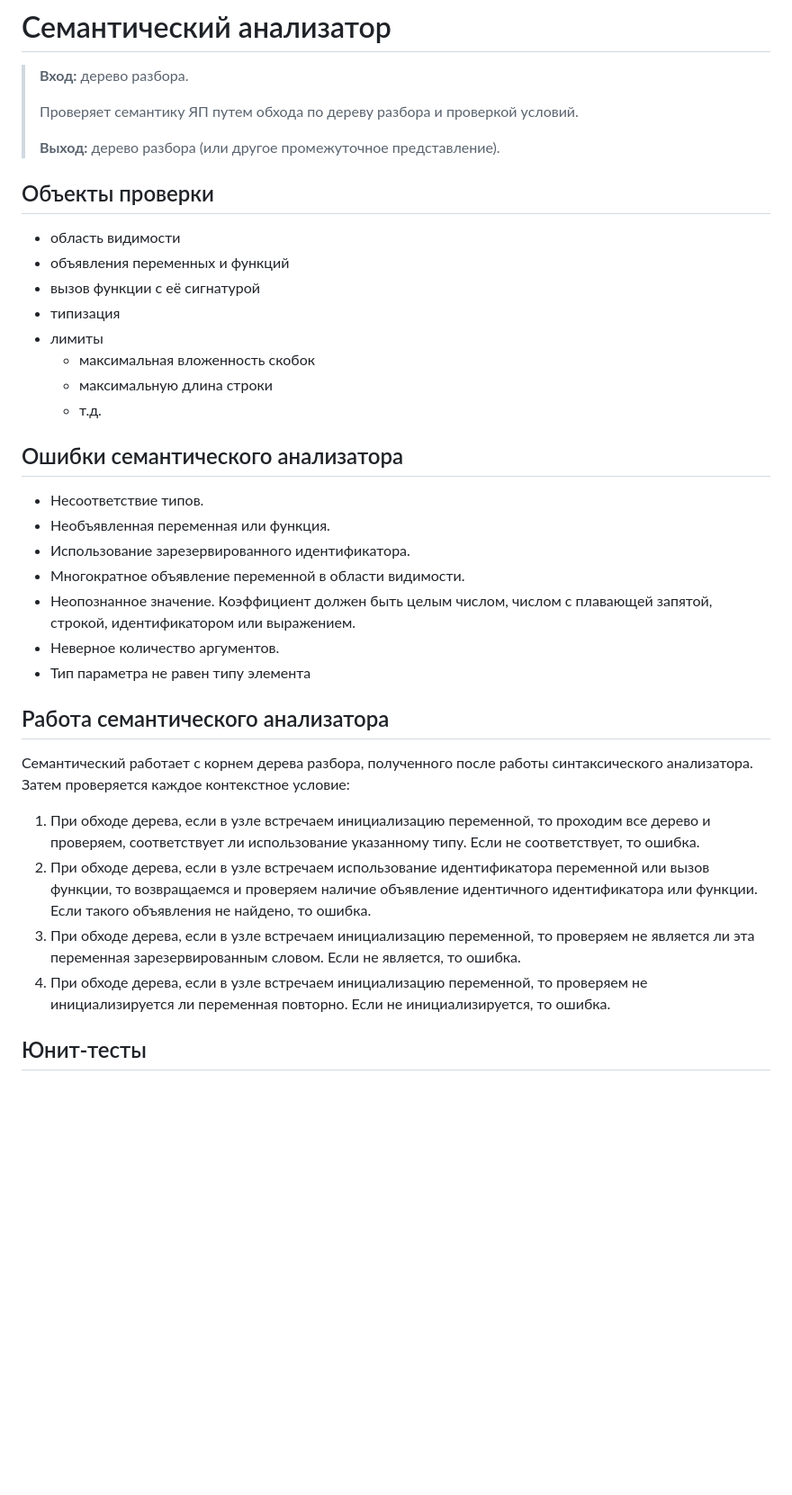
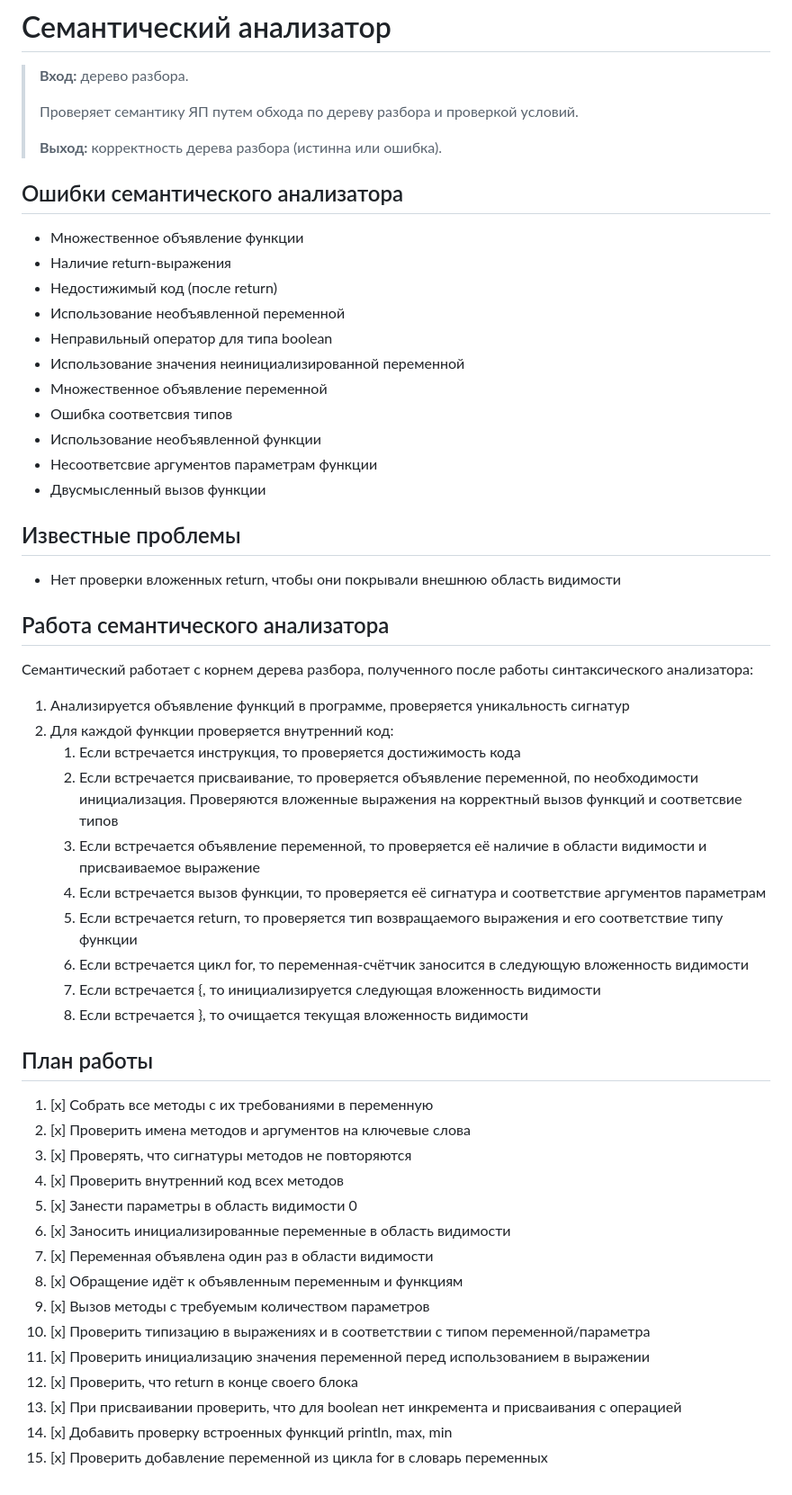
Before and after one commit to Aight99/translator-java-cpp, a Markdown page: transpiler/semantixer/sematixer.md, the part around the change. Shown at 90% size. Rendered like a GitHub page; blank space fills up the shorter version.

Commit message:
semantixer: Исправить описание модуля

```diff
--- a/transpiler/semantixer/sematixer.md
+++ b/transpiler/semantixer/sematixer.md
@@ -4,48 +4,57 @@
 >
 > Проверяет семантику ЯП путем обхода по дереву разбора и проверкой условий.
 >
-> **Выход:** дерево разбора (или другое промежуточное представление).
-
-## Объекты проверки
-
-- область видимости
-- объявления переменных и функций
-- вызов функции с её сигнатурой
-- типизация
-- лимиты
-    - максимальная вложенность скобок
-    - максимальную длина строки
-    - т.д.
+> **Выход:** корректность дерева разбора (истинна или ошибка).
 
 ## Ошибки семантического анализатора
 
-- Несоответствие типов.
-- Необъявленная переменная или функция.
-- Использование зарезервированного идентификатора.
-- Многократное объявление переменной в области видимости.
-- Неопознанное значение. Коэффициент должен быть целым числом, числом с плавающей запятой, строкой, идентификатором или
-  выражением.
-- Неверное количество аргументов.
-- Тип параметра не равен типу элемента
+- Множественное объявление функции
+- Наличие return-выражения
+- Недостижимый код (после return)
+- Использование необъявленной переменной
+- Неправильный оператор для типа boolean
+- Использование значения неинициализированной переменной
+- Множественное объявление переменной
+- Ошибка соответсвия типов
+- Использование необъявленной функции
+- Несоответсвие аргументов параметрам функции
+- Двусмысленный вызов функции
+
+## Известные проблемы
+
+- Нет проверки вложенных return, чтобы они покрывали внешнюю область видимости
 
 ## Работа семантического анализатора
 
 Семантический работает с корнем дерева разбора, полученного после
-работы синтаксического анализатора. Затем проверяется каждое контекстное
-условие:
+работы синтаксического анализатора:
 
-1. При обходе дерева, если в узле встречаем инициализацию переменной,
-   то проходим все дерево и проверяем, соответствует ли использование
-   указанному типу. Если не соответствует, то ошибка.
-2. При обходе дерева, если в узле встречаем использование
-   идентификатора переменной или вызов функции, то возвращаемся и
-   проверяем наличие объявление идентичного идентификатора или функции.
-   Если такого объявления не найдено, то ошибка.
-3. При обходе дерева, если в узле встречаем инициализацию переменной,
-   то проверяем не является ли эта переменная зарезервированным словом. Если
-   не является, то ошибка.
-4. При обходе дерева, если в узле встречаем инициализацию переменной,
-   то проверяем не инициализируется ли переменная повторно. Если не
-   инициализируется, то ошибка.
+1. Анализируется объявление функций в программе, проверяется уникальность сигнатур
+2. Для каждой функции проверяется внутренний код:
+    1. Если встречается инструкция, то проверяется достижимость кода
+    2. Если встречается присваивание, то проверяется объявление переменной, по необходимости инициализация. Проверяются
+       вложенные выражения на корректный вызов функций и соответсвие типов
+    3. Если встречается объявление переменной, то проверяется её наличие в области видимости и присваиваемое выражение
+    4. Если встречается вызов функции, то проверяется её сигнатура и соответствие аргументов параметрам
+    5. Если встречается return, то проверяется тип возвращаемого выражения и его соответствие типу функции
+    6. Если встречается цикл for, то переменная-счётчик заносится в следующую вложенность видимости
+    7. Если встречается {, то инициализируется следующая вложенность видимости
+    8. Если встречается }, то очищается текущая вложенность видимости
 
-## Юнит-тесты
+## План работы
+
+1. [x] Собрать все методы с их требованиями в переменную
+2. [x] Проверить имена методов и аргументов на ключевые слова
+3. [x] Проверять, что сигнатуры методов не повторяются
+4. [x] Проверить внутренний код всех методов
+5. [x] Занести параметры в область видимости 0
+6. [x] Заносить инициализированные переменные в область видимости
+7. [x] Переменная объявлена один раз в области видимости
+8. [x] Обращение идёт к объявленным переменным и функциям
+9. [x] Вызов методы с требуемым количеством параметров
+10. [x] Проверить типизацию в выражениях и в соответствии с типом переменной/параметра
+11. [x] Проверить инициализацию значения переменной перед использованием в выражении
+12. [x] Проверить, что return в конце своего блока
+13. [x] При присваивании проверить, что для boolean нет инкремента и присваивания с операцией
+14. [x] Добавить проверку встроенных функций println, max, min
+15. [x] Проверить добавление переменной из цикла for в словарь переменных
```
